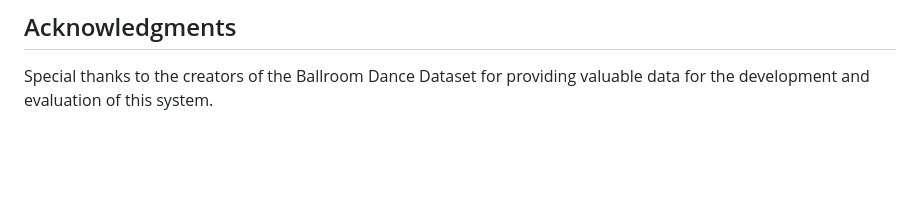
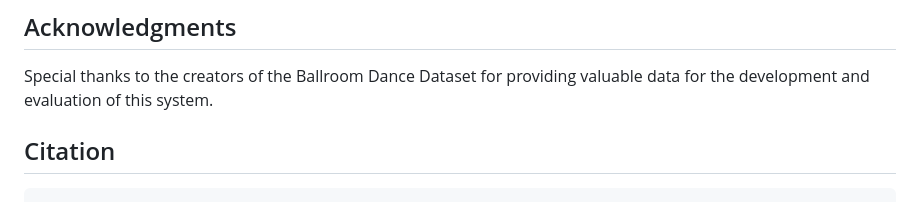
Before and after one commit to AtiyaSA/BallroomDanceStepClassification, a Markdown page: README.md, the part around one of its changes. GitHub-like rendering; blank space fills up the shorter version.

````diff
--- a/README.md
+++ b/README.md
@@ -39,6 +39,9 @@ The project is actively being developed to introduce real-time dance step recogn
 
 Special thanks to the creators of the Ballroom Dance Dataset for providing valuable data for the development and evaluation of this system.
 
+## Citation
+
+```
 @Inbook{Matsuyama2021,
 author="Matsuyama, Hitoshi
 and Hiroi, Kei
````
Also changed, not shown: other parts of README.md (+1 -0 lines).
